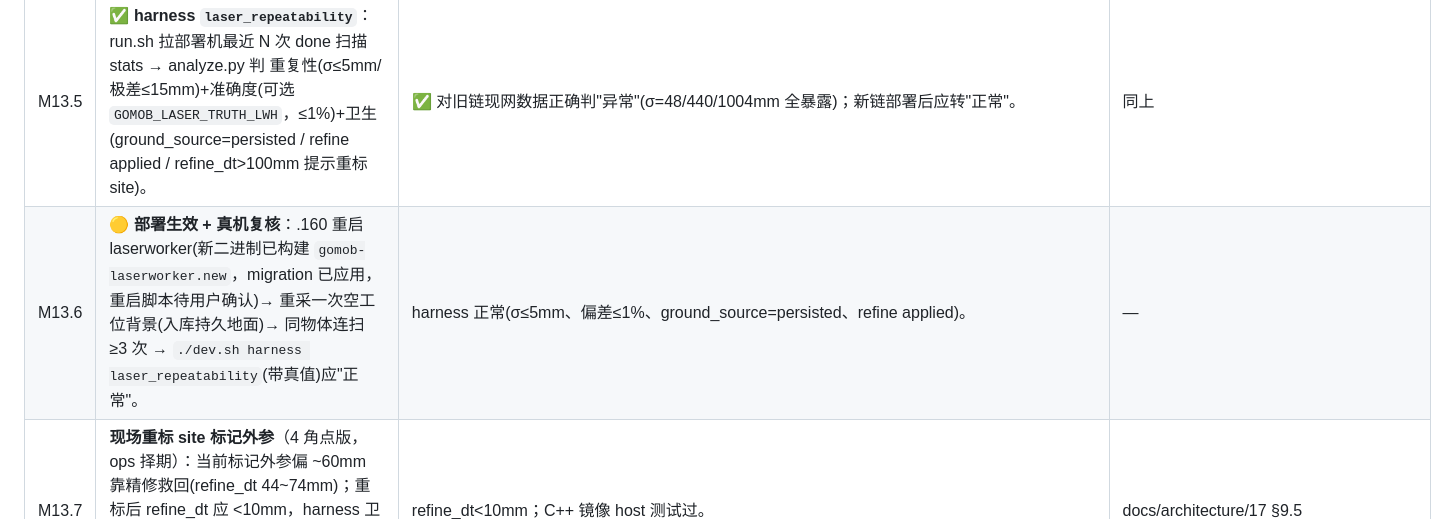
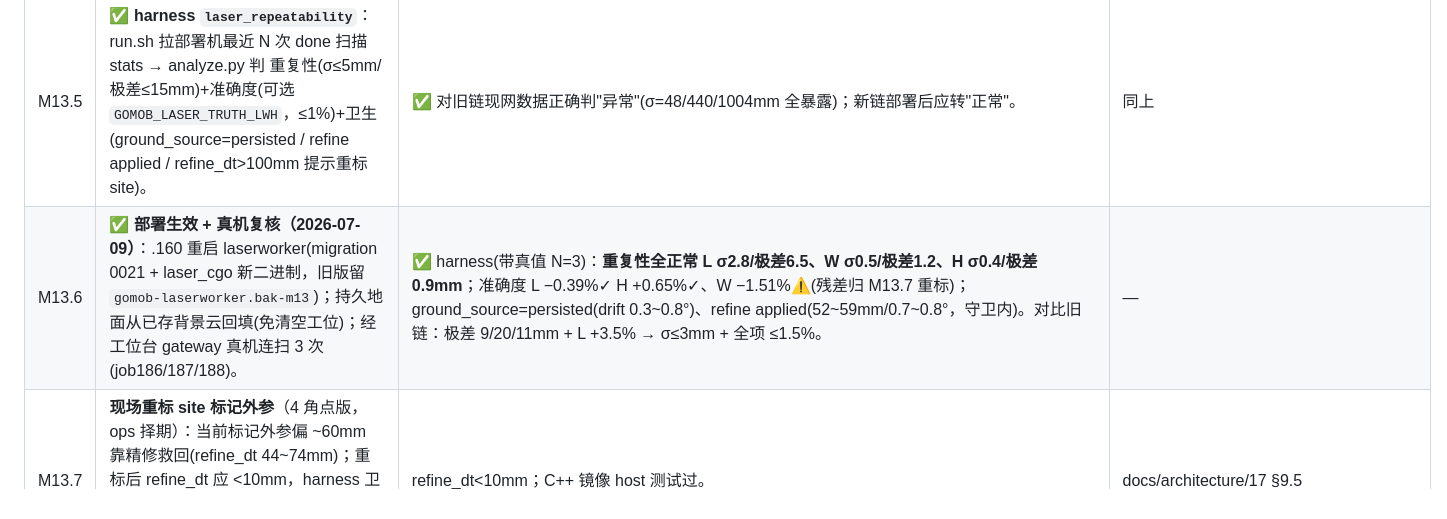
Before and after one commit to intgogo/gomob, a Markdown page: TODO.md, the part around the change. Rendered like a GitHub page.

Commit message:
docs(todo): M13.6 部署生效出账 — 真机 3 扫 harness 重复性全正常(σ≤2.8mm)、L/H 达 1% 内、W −1.51% 归 M13.7
Co-Authored-By: Claude Fable 5 <noreply@anthropic.com>

```diff
--- a/TODO.md
+++ b/TODO.md
@@ -368,5 +368,5 @@
 | M13.3 | ✅ **B→A 点到面精修**：`refine_btoa.go` `RefineBToA`（Go 版点到面 ICP + 法向相容性拒绝对立面配对，体素 35mm/法向 k12/退火 200→60mm/守卫 150mm·5°），site 融合后精修 native 外参；围栏裁 B 与融合摆 B 同用精修后变换（消 44mm 不一致）；`stats.b_to_a_refine` 落 pairs/rms/delta 监控。 | ✅ 合成房间恢复 60mm/2° 扰动至 5mm/0.2°、超守卫拒绝、过稀拒绝；真机复算见 M13.4。 | 同上 |
 | M13.4 | ✅ **真实点云复算验收** + `cmd/laserreplay`（生产管线离线复算工具）：job183/184/185 分镜云 + 背景经新管线 → **L 1768/1772/1771(−0.3~−0.5%)、W 525/531/530(−0.5~−1.4%)、H 762/763/764(+0.4~+0.6%)，互差 L4.1/W5.2/H1.5mm**（旧链 L+3.5%、W ±20 量化、H −2~−3%）。 | ✅ .160 上 laserreplay 对三 job 实测（上表）；`go build/vet` 净。 | 同上 |
 | M13.5 | ✅ **harness `laser_repeatability`**：run.sh 拉部署机最近 N 次 done 扫描 stats → analyze.py 判 重复性(σ≤5mm/极差≤15mm)+准确度(可选 `GOMOB_LASER_TRUTH_LWH`，≤1%)+卫生(ground_source=persisted / refine applied / refine_dt>100mm 提示重标 site)。 | ✅ 对旧链现网数据正确判"异常"(σ=48/440/1004mm 全暴露)；新链部署后应转"正常"。 | 同上 |
-| M13.6 | 🟡 **部署生效 + 真机复核**：.160 重启 laserworker(新二进制已构建 `gomob-laserworker.new`，migration 已应用，重启脚本待用户确认)→ 重采一次空工位背景(入库持久地面)→ 同物体连扫 ≥3 次 → `./dev.sh harness laser_repeatability`(带真值)应"正常"。 | harness 正常(σ≤5mm、偏差≤1%、ground_source=persisted、refine applied)。 | — |
+| M13.6 | ✅ **部署生效 + 真机复核（2026-07-09）**：.160 重启 laserworker(migration 0021 + laser_cgo 新二进制，旧版留 `gomob-laserworker.bak-m13`)；持久地面从已存背景云回填(免清空工位)；经工位台 gateway 真机连扫 3 次(job186/187/188)。 | ✅ harness(带真值 N=3)：**重复性全正常 L σ2.8/极差6.5、W σ0.5/极差1.2、H σ0.4/极差0.9mm**；准确度 L −0.39%✓ H +0.65%✓、W −1.51%⚠(残差归 M13.7 重标)；ground_source=persisted(drift 0.3~0.8°)、refine applied(52~59mm/0.7~0.8°，守卫内)。对比旧链：极差 9/20/11mm + L +3.5% → σ≤3mm + 全项 ≤1.5%。 | — |
 | M13.7 | **现场重标 site 标记外参**（4 角点版，ops 择期）：当前标记外参偏 ~60mm 靠精修救回(refine_dt 44~74mm)；重标后 refine_dt 应 <10mm，harness 卫生检查绿。C++ `native/measurement` 镜像同步 M13.2 统计量（Android 端参考实现,不阻塞服务端）。 | refine_dt<10mm；C++ 镜像 host 测试过。 | docs/architecture/17 §9.5 |
```
